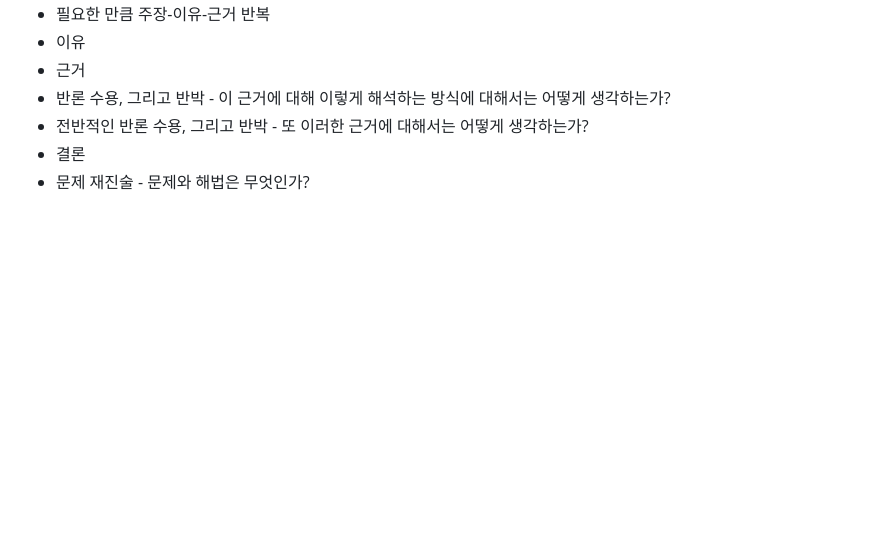
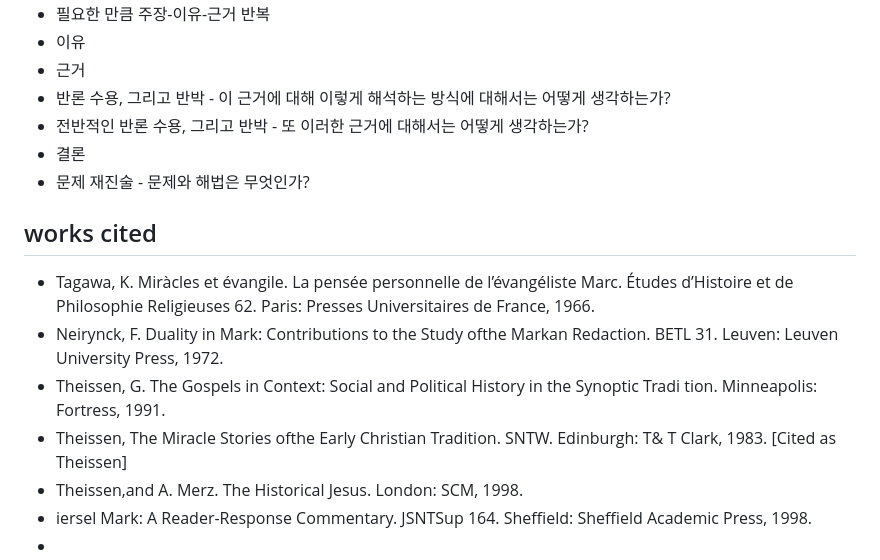
Before and after one commit to abcdmatrix1/abcdmatrix1.github.io, a Markdown page: ia/loaves/m1-loaves.md, the part around the change. Drawn GitHub-style; blank space fills up the shorter version.

Commit message:
m1 cited

```diff
--- a/ia/loaves/m1-loaves.md
+++ b/ia/loaves/m1-loaves.md
@@ -284,3 +284,17 @@ Meier는 기적 이야기들을 분류하는 과정에서 빵의 기적에는
 * 전반적인 반론 수용, 그리고 반박 - 또 이러한 근거에 대해서는 어떻게 생각하는가?
 * 결론
 * 문제 재진술 - 문제와 해법은 무엇인가?
+
+
+
+
+
+
+## works cited
+- Tagawa, K. Miràcles et évangile. La pensée personnelle de l’évangéliste Marc. Études d’Histoire et de Philosophie Religieuses 62. Paris: Presses Universitaires de France, 1966.
+- Neirynck, F. Duality in Mark: Contributions to the Study ofthe Markan Redaction. BETL 31. Leuven: Leuven University Press, 1972.
+- Theissen, G. The Gospels in Context: Social and Political History in the Synoptic Tradi­ tion. Minneapolis: Fortress, 1991.
+- Theissen, The Miracle Stories ofthe Early Christian Tradition. SNTW. Edinburgh: T& T Clark, 1983. [Cited as Theissen]
+- Theissen,and A. Merz. The Historical Jesus. London: SCM, 1998.
+- iersel Mark: A Reader-Response Commentary. JSNTSup 164. Sheffield: Sheffield Aca­demic Press, 1998.
+-
```
